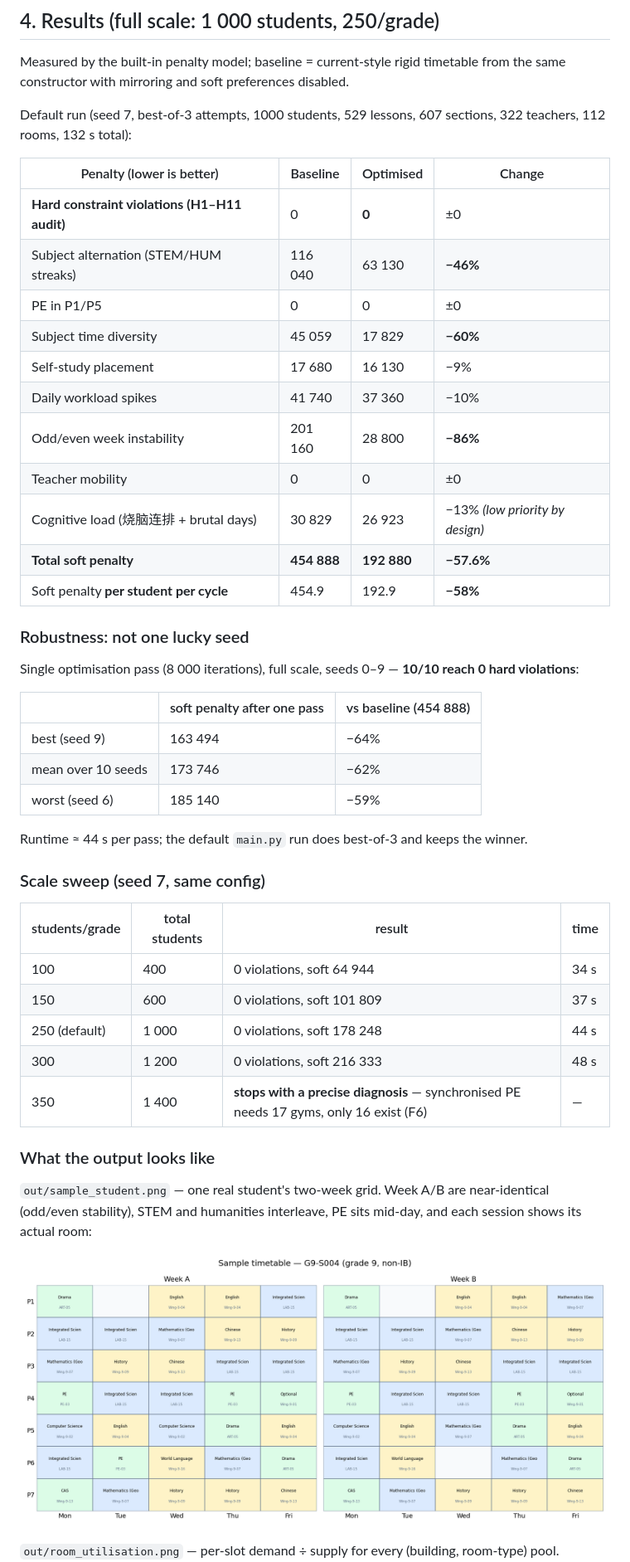
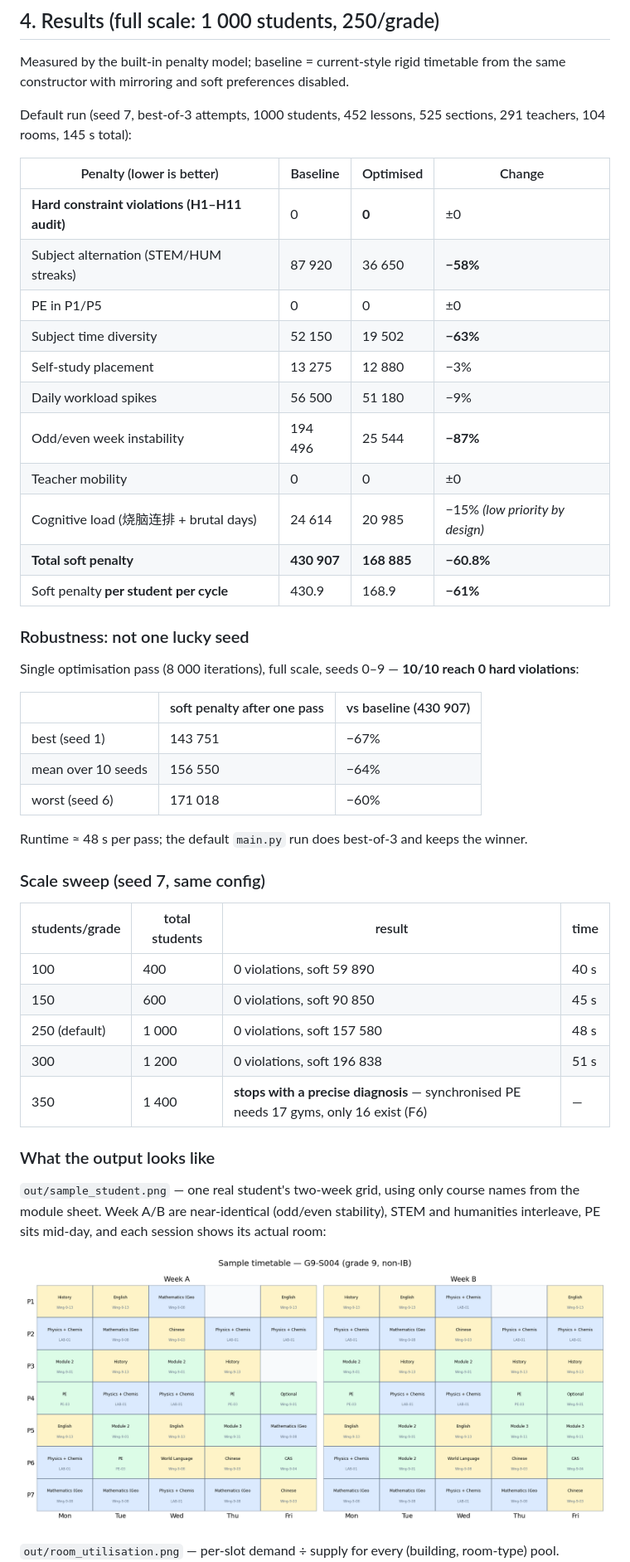
Before and after one commit to Ziqian-Huang0607/shsid-hackathon-26, a Markdown page: README.md, the part around one of its changes. Shown at 83% size. Drawn GitHub-style; pictures changed too: out/sample_student.png.

Commit message:
fix unexisting coursenames

```diff
--- a/README.md
+++ b/README.md
@@ -294,52 +314,53 @@ Measured by the built-in penalty model; baseline = current-style rigid
 timetable from the same constructor with mirroring and soft preferences
 disabled.
 
-Default run (seed 7, best-of-3 attempts, 1000 students, 529 lessons,
-607 sections, 322 teachers, 112 rooms, 132 s total):
+Default run (seed 7, best-of-3 attempts, 1000 students, 452 lessons,
+525 sections, 291 teachers, 104 rooms, 145 s total):
 
 | Penalty (lower is better) | Baseline | Optimised | Change |
 |---|---|---|---|
 | **Hard constraint violations (H1–H11 audit)** | 0 | **0** | ±0 |
-| Subject alternation (STEM/HUM streaks) | 116 040 | 63 130 | **−46%** |
+| Subject alternation (STEM/HUM streaks) | 87 920 | 36 650 | **−58%** |
 | PE in P1/P5 | 0 | 0 | ±0 |
-| Subject time diversity | 45 059 | 17 829 | **−60%** |
-| Self-study placement | 17 680 | 16 130 | −9% |
-| Daily workload spikes | 41 740 | 37 360 | −10% |
-| Odd/even week instability | 201 160 | 28 800 | **−86%** |
+| Subject time diversity | 52 150 | 19 502 | **−63%** |
+| Self-study placement | 13 275 | 12 880 | −3% |
+| Daily workload spikes | 56 500 | 51 180 | −9% |
+| Odd/even week instability | 194 496 | 25 544 | **−87%** |
 | Teacher mobility | 0 | 0 | ±0 |
-| Cognitive load (烧脑连排 + brutal days) | 30 829 | 26 923 | −13% *(low priority by design)* |
-| **Total soft penalty** | **454 888** | **192 880** | **−57.6%** |
-| Soft penalty **per student per cycle** | 454.9 | 192.9 | **−58%** |
+| Cognitive load (烧脑连排 + brutal days) | 24 614 | 20 985 | −15% *(low priority by design)* |
+| **Total soft penalty** | **430 907** | **168 885** | **−60.8%** |
+| Soft penalty **per student per cycle** | 430.9 | 168.9 | **−61%** |
 
 ### Robustness: not one lucky seed
 
 Single optimisation pass (8 000 iterations), full scale, seeds 0–9 —
 **10/10 reach 0 hard violations**:
 
-| | soft penalty after one pass | vs baseline (454 888) |
+| | soft penalty after one pass | vs baseline (430 907) |
 |---|---|---|
-| best (seed 9) | 163 494 | −64% |
-| mean over 10 seeds | 173 746 | −62% |
-| worst (seed 6) | 185 140 | −59% |
+| best (seed 1) | 143 751 | −67% |
+| mean over 10 seeds | 156 550 | −64% |
+| worst (seed 6) | 171 018 | −60% |
 
-Runtime ≈ 44 s per pass; the default `main.py` run does best-of-3 and
+Runtime ≈ 48 s per pass; the default `main.py` run does best-of-3 and
 keeps the winner.
 
 ### Scale sweep (seed 7, same config)
 
 | students/grade | total students | result | time |
 |---|---|---|---|
-| 100 | 400 | 0 violations, soft 64 944 | 34 s |
-| 150 | 600 | 0 violations, soft 101 809 | 37 s |
-| 250 (default) | 1 000 | 0 violations, soft 178 248 | 44 s |
-| 300 | 1 200 | 0 violations, soft 216 333 | 48 s |
+| 100 | 400 | 0 violations, soft 59 890 | 40 s |
+| 150 | 600 | 0 violations, soft 90 850 | 45 s |
+| 250 (default) | 1 000 | 0 violations, soft 157 580 | 48 s |
+| 300 | 1 200 | 0 violations, soft 196 838 | 51 s |
 | 350 | 1 400 | **stops with a precise diagnosis** — synchronised PE needs 17 gyms, only 16 exist (F6) | — |
 
 ### What the output looks like
 
-`out/sample_student.png` — one real student's two-week grid. Week A/B
-are near-identical (odd/even stability), STEM and humanities interleave,
-PE sits mid-day, and each session shows its actual room:
+`out/sample_student.png` — one real student's two-week grid, using only
+course names from the module sheet. Week A/B are near-identical
+(odd/even stability), STEM and humanities interleave, PE sits mid-day,
+and each session shows its actual room:
 
 ![sample student timetable](out/sample_student.png)
 
```
Also changed, not shown: other parts of README.md (+46 -25 lines), out/report.md (+11 -11 lines), out/room_utilisation.png, 7 other files.
